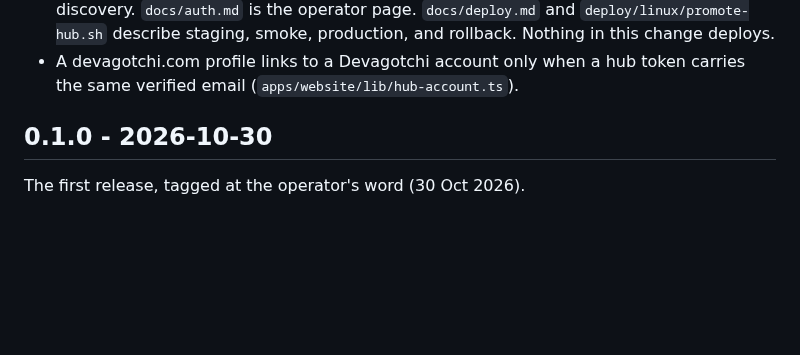
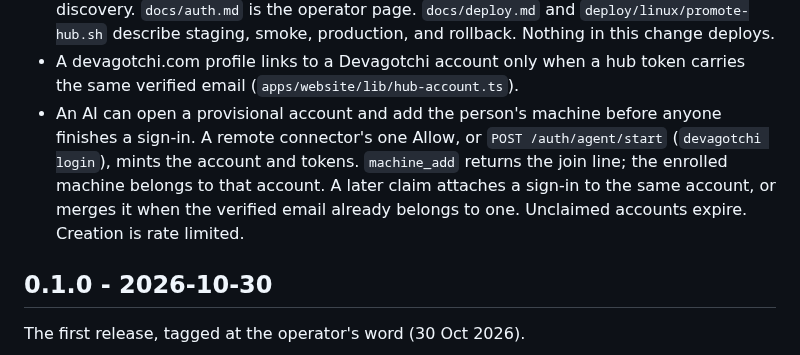
Before and after one commit to EonsofStupid/devagotchi, a Markdown page: CHANGELOG.md, the part around the change. Drawn GitHub-style; blank space fills up the shorter version.

Commit message:
docs: changelog for agent-opened accounts
Co-authored-by: EonsofStupid <EonsofStupid@users.noreply.github.com>

```diff
--- a/CHANGELOG.md
+++ b/CHANGELOG.md
@@ -26,6 +26,12 @@ heading. Agents draft the fragments below; they never tag.
   Nothing in this change deploys.
 - A devagotchi.com profile links to a Devagotchi account only when a hub token carries
   the same verified email (`apps/website/lib/hub-account.ts`).
+- An AI can open a provisional account and add the person's machine before anyone
+  finishes a sign-in. A remote connector's one Allow, or `POST /auth/agent/start`
+  (`devagotchi login`), mints the account and tokens. `machine_add` returns the
+  join line; the enrolled machine belongs to that account. A later claim attaches
+  a sign-in to the same account, or merges it when the verified email already
+  belongs to one. Unclaimed accounts expire. Creation is rate limited.
 
 ## 0.1.0 - 2026-10-30
 
```
